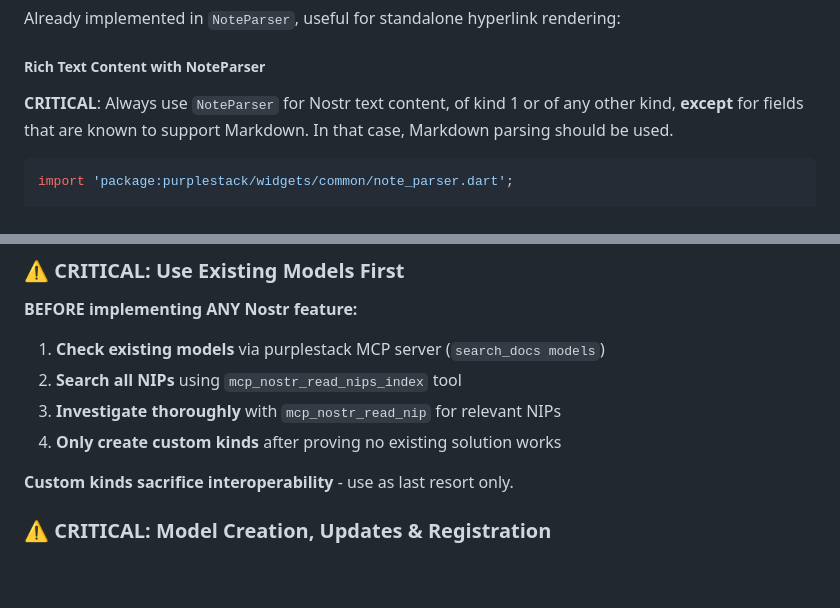
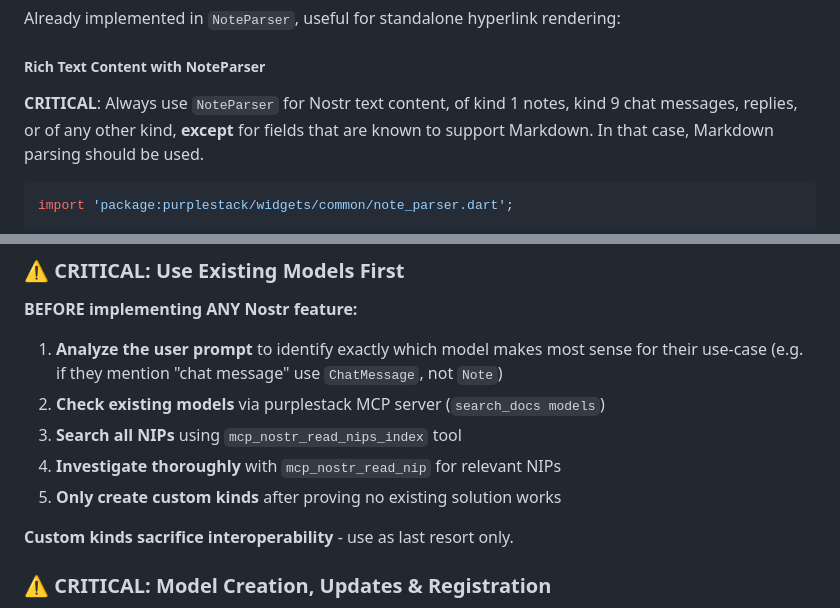
Before and after one commit to purplebase/purplestack, a Markdown page: tools/content/CONTEXT.md, 2 parts joined by grey strips. Drawn GitHub-style; blank space fills up the shorter version.

Commit message:
Improve context

````diff
--- a/tools/content/CONTEXT.md
+++ b/tools/content/CONTEXT.md
@@ -253,7 +253,7 @@ Already implemented in `NoteParser`, useful for standalone hyperlink rendering:
 
 ##### Rich Text Content with NoteParser
 
-**CRITICAL**: Always use `NoteParser` for Nostr text content, of kind 1 or of any other kind, **except** for fields that are known to support Markdown. In that case, Markdown parsing should be used.
+**CRITICAL**: Always use `NoteParser` for Nostr text content, of kind 1 notes, kind 9 chat messages, replies, or of any other kind, **except** for fields that are known to support Markdown. In that case, Markdown parsing should be used.
 
 ```dart
 import 'package:purplestack/widgets/common/note_parser.dart';
@@ -734,10 +734,11 @@ final partialProfile = PartialProfile()
 
 **BEFORE implementing ANY Nostr feature:**
 
-1. **Check existing models** via purplestack MCP server (`search_docs models`)
-2. **Search all NIPs** using `mcp_nostr_read_nips_index` tool
-3. **Investigate thoroughly** with `mcp_nostr_read_nip` for relevant NIPs
-4. **Only create custom kinds** after proving no existing solution works
+1. **Analyze the user prompt** to identify exactly which model makes most sense for their use-case (e.g. if they mention "chat message" use `ChatMessage`, not `Note`)
+2. **Check existing models** via purplestack MCP server (`search_docs models`)
+3. **Search all NIPs** using `mcp_nostr_read_nips_index` tool
+4. **Investigate thoroughly** with `mcp_nostr_read_nip` for relevant NIPs
+5. **Only create custom kinds** after proving no existing solution works
 
 **Custom kinds sacrifice interoperability** - use as last resort only.
 
````
